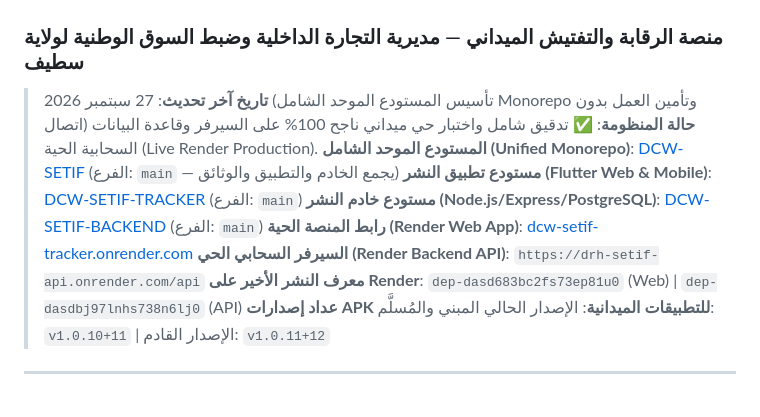
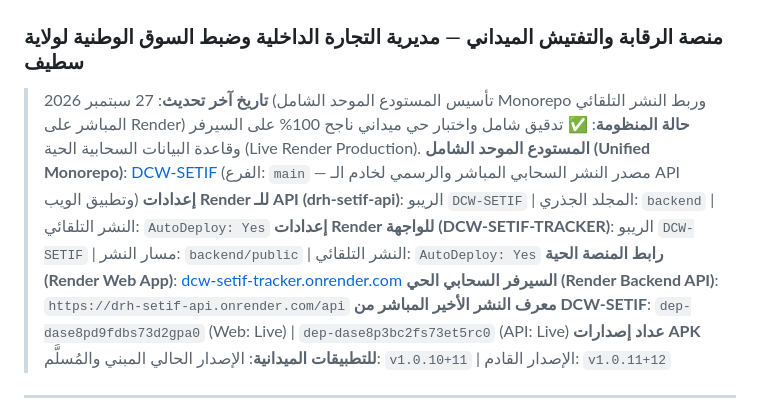
Before and after one commit to matique2026ai-ux/DCW-SETIF, a Markdown page: AGENTS.md, the part around the change. Rendered like a GitHub page.

Commit message:
docs: update AGENTS.md with direct Render monorepo deployment setup

```diff
--- a/AGENTS.md
+++ b/AGENTS.md
@@ -1,14 +1,14 @@
 # 🏛️ DCW-SETIF — دليل الوكيل والمطور (AGENTS.md)
 ### منصة الرقابة والتفتيش الميداني — مديرية التجارة الداخلية وضبط السوق الوطنية لولاية سطيف
 
-> **تاريخ آخر تحديث**: 27 سبتمبر 2026 (تأسيس المستودع الموحد الشامل Monorepo وتأمين العمل بدون اتصال)
+> **تاريخ آخر تحديث**: 27 سبتمبر 2026 (تأسيس المستودع الموحد الشامل Monorepo وربط النشر التلقائي المباشر على Render)
 > **حالة المنظومة**: ✅ تدقيق شامل واختبار حي ميداني ناجح 100% على السيرفر وقاعدة البيانات السحابية الحية (Live Render Production).
-> **المستودع الموحد الشامل (Unified Monorepo)**: [DCW-SETIF](https://github.com/matique2026ai-ux/DCW-SETIF) (الفرع: `main` — يجمع الخادم والتطبيق والوثائق)
-> **مستودع تطبيق النشر (Flutter Web & Mobile)**: [DCW-SETIF-TRACKER](https://github.com/matique2026ai-ux/DCW-SETIF-TRACKER) (الفرع: `main`)
-> **مستودع خادم النشر (Node.js/Express/PostgreSQL)**: [DCW-SETIF-BACKEND](https://github.com/matique2026ai-ux/DCW-SETIF-BACKEND) (الفرع: `main`)
+> **المستودع الموحد الشامل (Unified Monorepo)**: [DCW-SETIF](https://github.com/matique2026ai-ux/DCW-SETIF) (الفرع: `main` — مصدر النشر السحابي المباشر والرسمي لخادم الـ API وتطبيق الويب)
+> **إعدادات Render للـ API (drh-setif-api)**: الريبو `DCW-SETIF` | المجلد الجذري: `backend` | النشر التلقائي: `AutoDeploy: Yes`
+> **إعدادات Render للواجهة (DCW-SETIF-TRACKER)**: الريبو `DCW-SETIF` | مسار النشر: `backend/public` | النشر التلقائي: `AutoDeploy: Yes`
 > **رابط المنصة الحية (Render Web App)**: [dcw-setif-tracker.onrender.com](https://dcw-setif-tracker.onrender.com)
 > **السيرفر السحابي الحي (Render Backend API)**: `https://drh-setif-api.onrender.com/api`
-> **معرف النشر الأخير على Render**: `dep-dasd683bc2fs73ep81u0` (Web) | `dep-dasdbj97lnhs738n6lj0` (API)
+> **معرف النشر الأخير المباشر من DCW-SETIF**: `dep-dase8pd9fdbs73d2gpa0` (Web: Live) | `dep-dase8p3bc2fs73et5rc0` (API: Live)
 > **عداد إصدارات APK للتطبيقات الميدانية**: الإصدار الحالي المبني والمُسلَّم: `v1.0.10+11` | الإصدار القادم: `v1.0.11+12`
 
 ---
```
